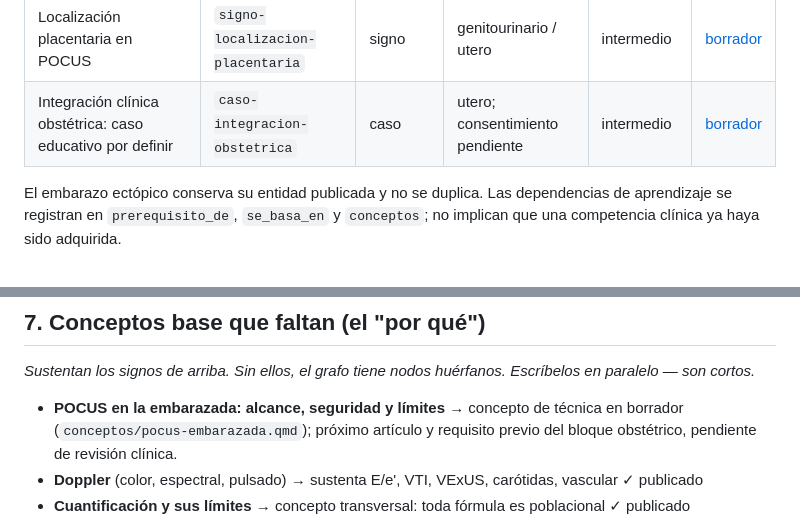
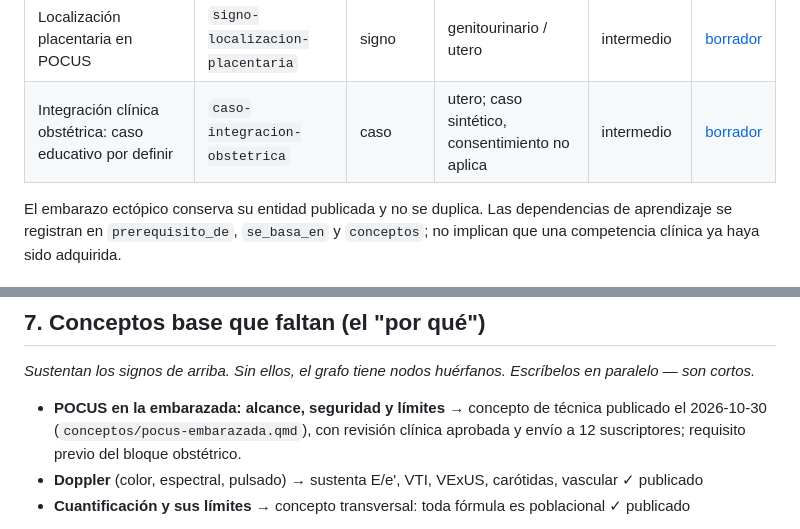
Before and after one commit to alcyedmundo281/biosemiotics, a Markdown page: mapa-maestro-biosemiotics.md, 2 parts joined by grey strips. GitHub-like rendering.

```diff
--- a/mapa-maestro-biosemiotics.md
+++ b/mapa-maestro-biosemiotics.md
@@ -236,7 +237,7 @@ de técnica. El caso no representa todavía un paciente ni acredita consentimien
 | Presentación fetal en POCUS | `signo-presentacion-fetal` | signo | genitourinario / utero | principiante | [borrador](signos/presentacion-fetal.qmd) |
 | Líquido amniótico en POCUS | `signo-liquido-amniotico` | signo | genitourinario / utero | intermedio | [borrador](signos/liquido-amniotico.qmd) |
 | Localización placentaria en POCUS | `signo-localizacion-placentaria` | signo | genitourinario / utero | intermedio | [borrador](signos/localizacion-placentaria.qmd) |
-| Integración clínica obstétrica: caso educativo por definir | `caso-integracion-obstetrica` | caso | utero; consentimiento pendiente | intermedio | [borrador](casos/caso-integracion-obstetrica.qmd) |
+| Integración clínica obstétrica: caso educativo por definir | `caso-integracion-obstetrica` | caso | utero; caso sintético, consentimiento no aplica | intermedio | [borrador](casos/caso-integracion-obstetrica.qmd) |
 
 El embarazo ectópico conserva su entidad publicada y no se duplica. Las
 dependencias de aprendizaje se registran en `prerequisito_de`, `se_basa_en`
@@ -264,7 +265,7 @@ explícitamente adquisición dúplex, Doppler color y Doppler espectral.
 ## 7. Conceptos base que faltan (el "por qué")
 *Sustentan los signos de arriba. Sin ellos, el grafo tiene nodos huérfanos. Escríbelos en paralelo — son cortos.*
 
-- **POCUS en la embarazada: alcance, seguridad y límites** → concepto de técnica en borrador (`conceptos/pocus-embarazada.qmd`); próximo artículo y requisito previo del bloque obstétrico, pendiente de revisión clínica.
+- **POCUS en la embarazada: alcance, seguridad y límites** → concepto de técnica publicado el 2026-10-30 (`conceptos/pocus-embarazada.qmd`), con revisión clínica aprobada y envío a 12 suscriptores; requisito previo del bloque obstétrico.
 - **Doppler** (color, espectral, pulsado) → sustenta E/e', VTI, VExUS, carótidas, vascular ✓ publicado
 - **Cuantificación y sus límites** → concepto transversal: toda fórmula es poblacional ✓ publicado
 
```
Also changed, not shown: other parts of mapa-maestro-biosemiotics.md (+15 -14 lines).
